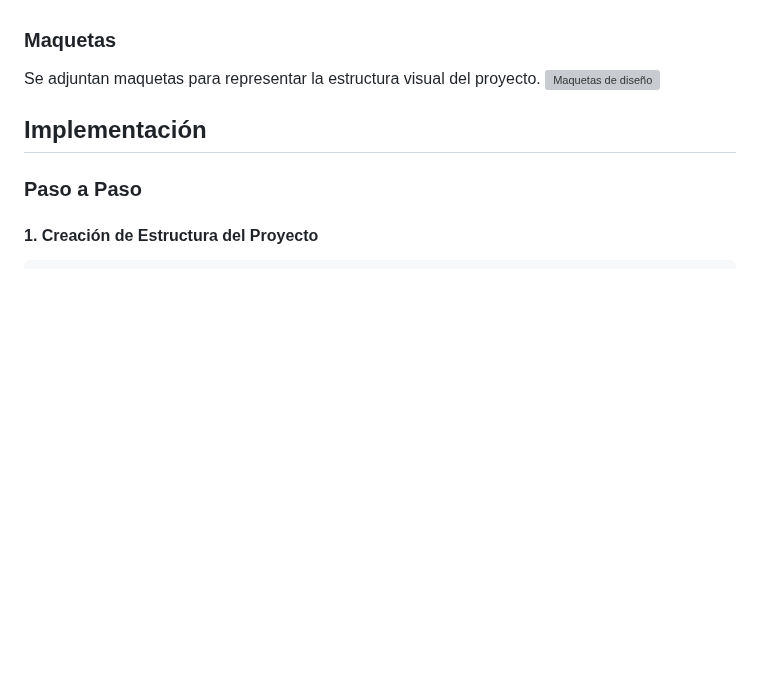
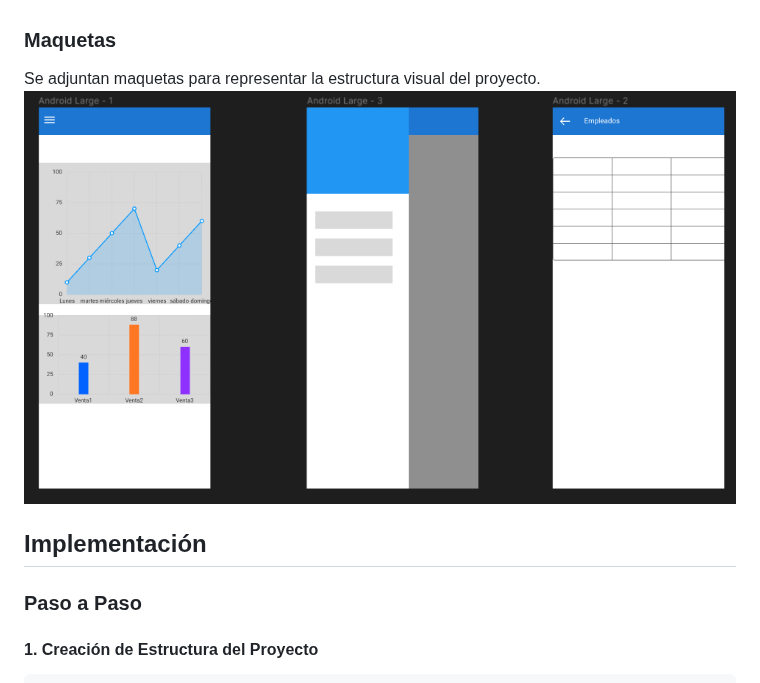
Before and after one commit to Desarrollo-Movil-UCM/Data-table-flutter, a Markdown page: README.md, the part around the change. Rendered like a GitHub page; blank space fills up the shorter version; grey boxes are pictures that could not be loaded.

```diff
--- a/README.md
+++ b/README.md
@@ -23,7 +23,7 @@ El diseño de la interfaz se basa en la simplicidad y la facilidad de uso. Se ut
 ### Maquetas
 
 Se adjuntan maquetas para representar la estructura visual del proyecto.
-![Maquetas de diseño](assets\image.png)
+![Maquetas de diseño](https://github.com/Desarrollo-Movil-UCM/Data-table-flutter/blob/dev/assets/image.png)
 
 ## Implementación
 
```
